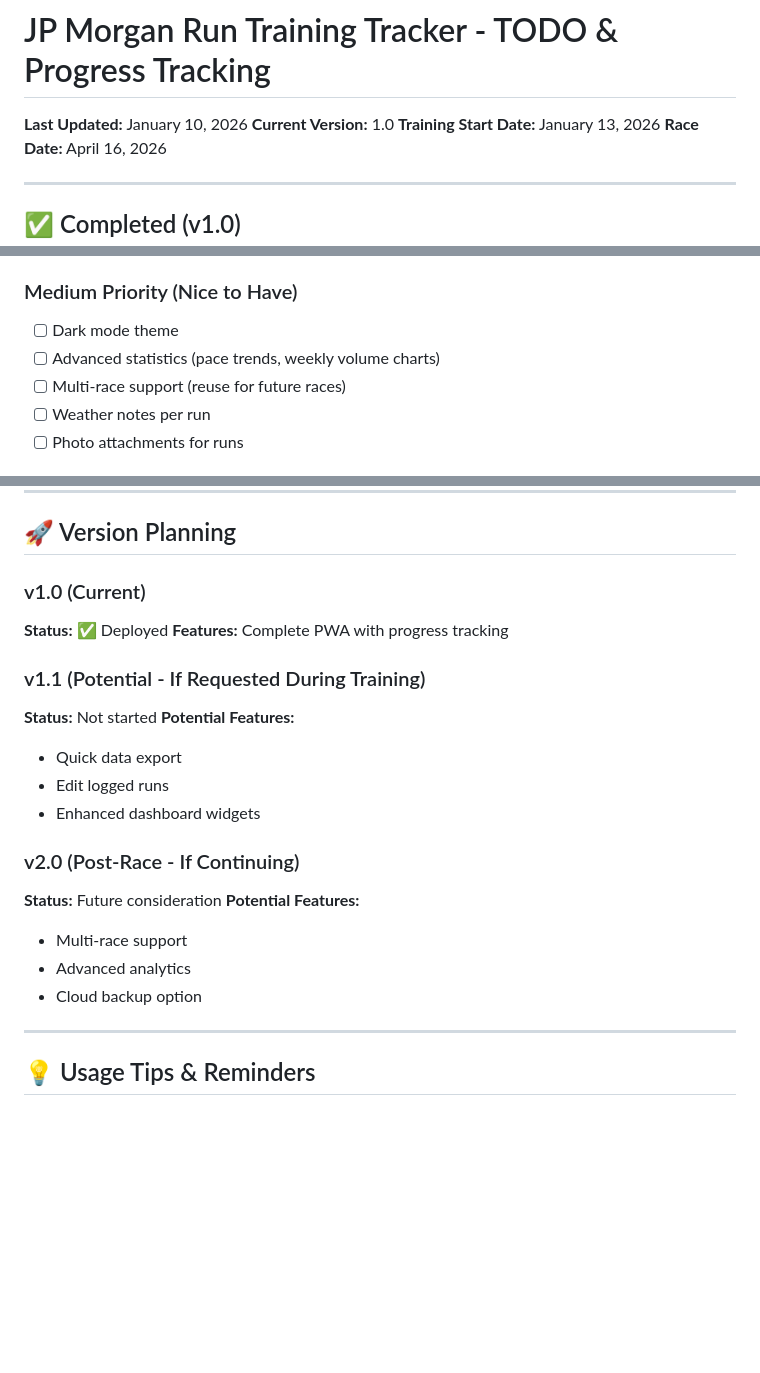
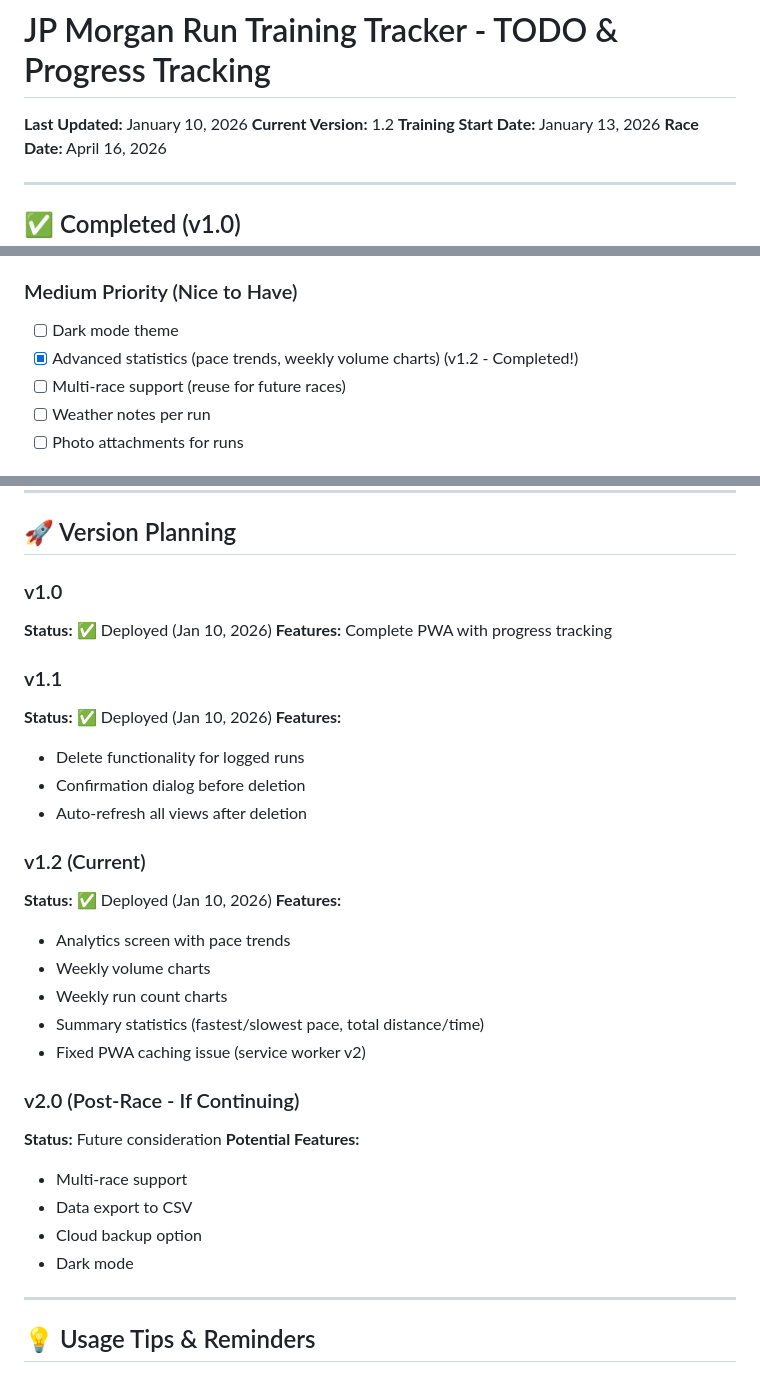
Before and after one commit to shivimittal73/run-tracker, a Markdown page: TODO.md, 3 parts joined by grey strips. Rendered like a GitHub page; blank space fills up the shorter version.

```diff
--- a/TODO.md
+++ b/TODO.md
@@ -1,7 +1,7 @@
 # JP Morgan Run Training Tracker - TODO & Progress Tracking
 
 **Last Updated:** January 10, 2026
-**Current Version:** 1.0
+**Current Version:** 1.2
 **Training Start Date:** January 13, 2026
 **Race Date:** April 16, 2026
 
@@ -284,7 +284,7 @@
 
 ### Medium Priority (Nice to Have)
 - [ ] Dark mode theme
-- [ ] Advanced statistics (pace trends, weekly volume charts)
+- [x] Advanced statistics (pace trends, weekly volume charts) (v1.2 - Completed!)
 - [ ] Multi-race support (reuse for future races)
 - [ ] Weather notes per run
 - [ ] Photo attachments for runs
@@ -393,23 +393,33 @@
 
 ## 🚀 Version Planning
 
-### v1.0 (Current)
-**Status:** ✅ Deployed
+### v1.0
+**Status:** ✅ Deployed (Jan 10, 2026)
 **Features:** Complete PWA with progress tracking
 
-### v1.1 (Potential - If Requested During Training)
-**Status:** Not started
-**Potential Features:**
-- Quick data export
-- Edit logged runs
-- Enhanced dashboard widgets
+### v1.1
+**Status:** ✅ Deployed (Jan 10, 2026)
+**Features:**
+- Delete functionality for logged runs
+- Confirmation dialog before deletion
+- Auto-refresh all views after deletion
+
+### v1.2 (Current)
+**Status:** ✅ Deployed (Jan 10, 2026)
+**Features:**
+- Analytics screen with pace trends
+- Weekly volume charts
+- Weekly run count charts
+- Summary statistics (fastest/slowest pace, total distance/time)
+- Fixed PWA caching issue (service worker v2)
 
 ### v2.0 (Post-Race - If Continuing)
 **Status:** Future consideration
 **Potential Features:**
 - Multi-race support
-- Advanced analytics
+- Data export to CSV
 - Cloud backup option
+- Dark mode
 
 ---
 
```
Also changed, not shown: PROJECT_STATUS.md (+28 -0 lines), README.md (+28 -4 lines).
